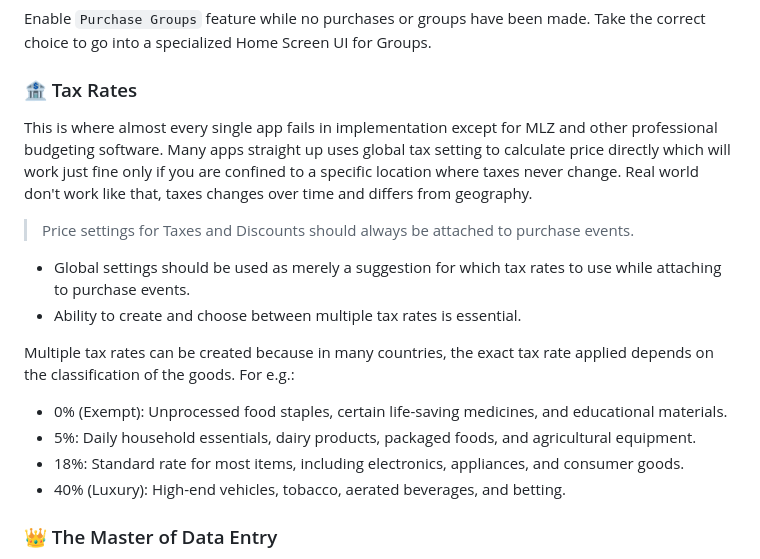
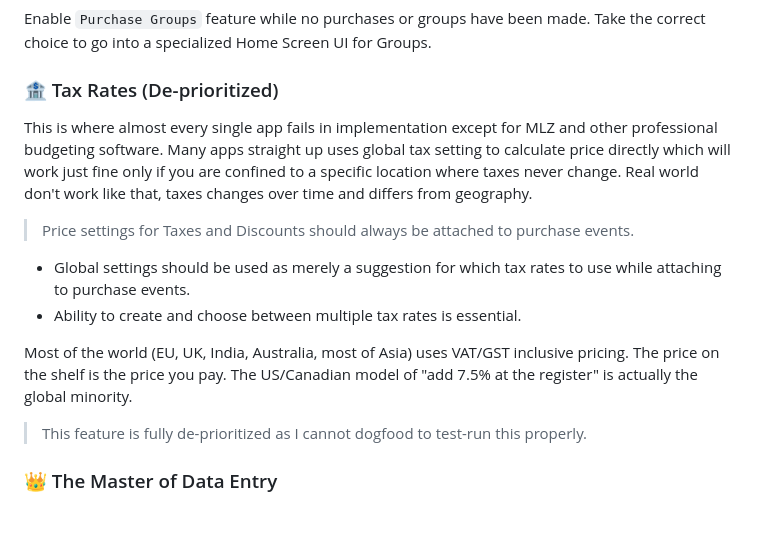
Before and after one commit to MidHunterX/Cart-Ops, a Markdown page: THOUGHT_PROCESS.md, the part around the change. GitHub-like rendering; blank space fills up the shorter version.

```diff
--- a/THOUGHT_PROCESS.md
+++ b/THOUGHT_PROCESS.md
@@ -326,7 +326,7 @@ verbose. So, use it in very important scenarios like accessibility only.
 Enable `Purchase Groups` feature while no purchases or groups have been made.
 Take the correct choice to go into a specialized Home Screen UI for Groups.
 
-### 🏦 Tax Rates
+### 🏦 Tax Rates (De-prioritized)
 
 This is where almost every single app fails in implementation except for MLZ
 and other professional budgeting software. Many apps straight up uses global
@@ -340,13 +340,11 @@ work like that, taxes changes over time and differs from geography.
   rates to use while attaching to purchase events.
 - Ability to create and choose between multiple tax rates is essential.
 
-Multiple tax rates can be created because in many countries, the exact tax rate
-applied depends on the classification of the goods. For e.g.:
+Most of the world (EU, UK, India, Australia, most of Asia) uses VAT/GST
+inclusive pricing. The price on the shelf is the price you pay. The US/Canadian
+model of "add 7.5% at the register" is actually the global minority.
 
-- 0% (Exempt): Unprocessed food staples, certain life-saving medicines, and educational materials.
-- 5%: Daily household essentials, dairy products, packaged foods, and agricultural equipment.
-- 18%: Standard rate for most items, including electronics, appliances, and consumer goods.
-- 40% (Luxury): High-end vehicles, tobacco, aerated beverages, and betting.
+> This feature is fully de-prioritized as I cannot dogfood to test-run this properly.
 
 ### 👑 The Master of Data Entry
 
```
Also changed, not shown: README.md (+8 -3 lines).
